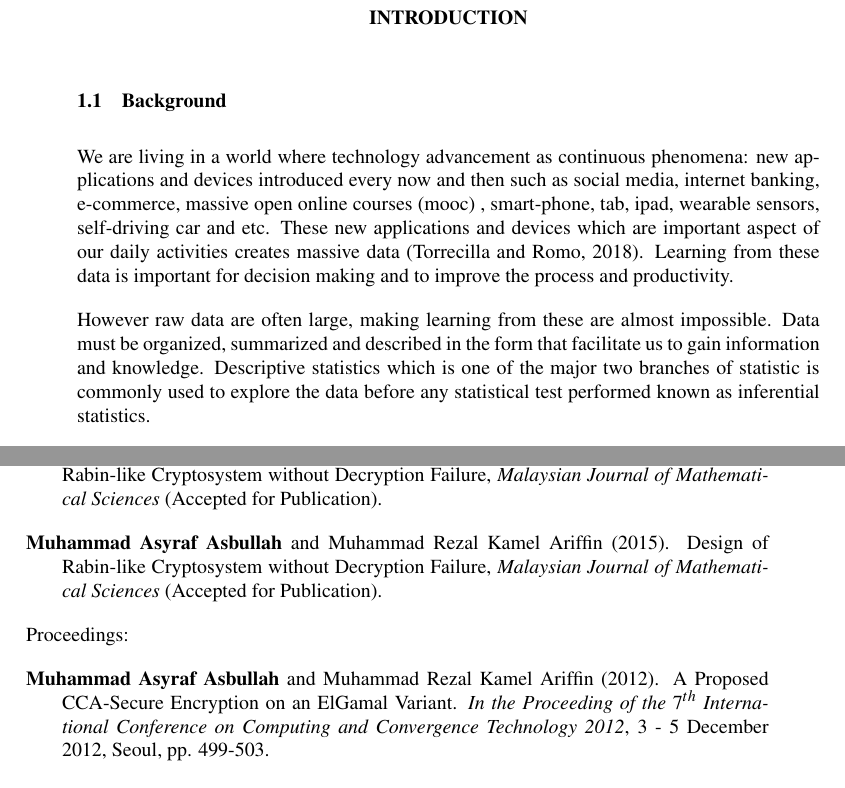
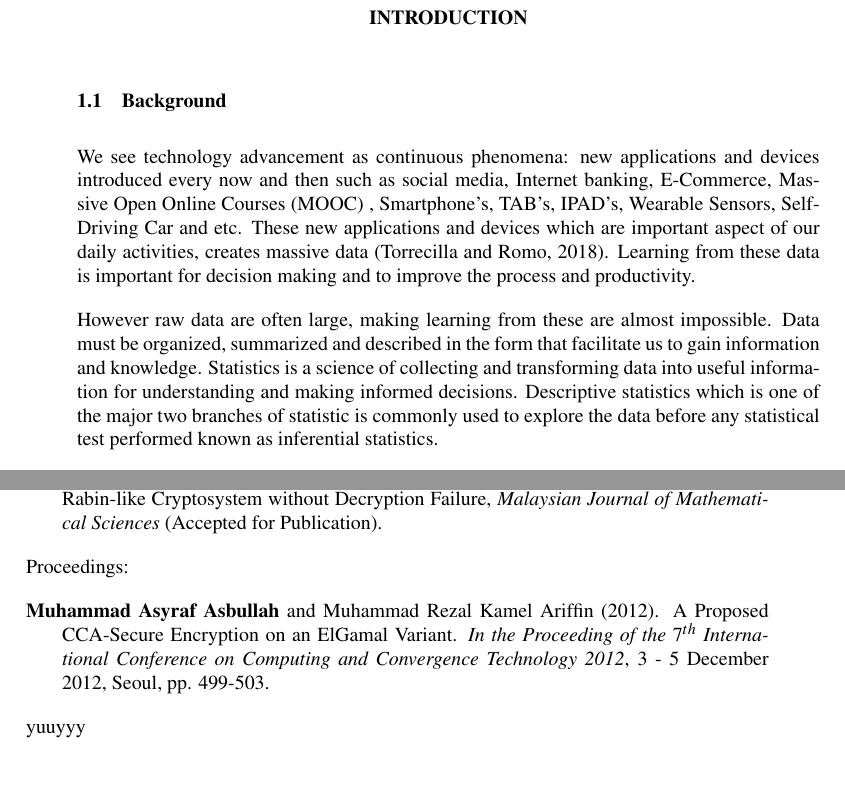
Before and after one commit to phddemudu/mythesis, a LaTeX thesis (DraftThesisHistogram.tex, which reads Introduction.tex, listofpublications.tex): two parts of pages 24 and 39 of 40, joined at a grey line, cut so that both start at the same text. Compiled offline with pdfLaTeX.

Commit message:
just a test

```diff
--- a/Introduction.tex
+++ b/Introduction.tex
@@ -3,9 +3,9 @@
 
 \section{Background}
 
-We are living in a world where technology advancement as continuous phenomena: new applications and devices introduced every now and then such as social media, internet banking, e-commerce, massive open online courses (mooc) , smart-phone, tab, ipad, wearable sensors, self-driving car and etc. These new applications and devices which are important aspect of our daily activities creates massive data \cite[]{torrecilla2018data}. Learning from these data is important for decision making and to improve the process and productivity.
+We see technology advancement as continuous phenomena: new applications and devices introduced every now and then such as social media, Internet banking, E-Commerce, Massive Open Online Courses (MOOC) , Smartphone's, TAB's, IPAD's, Wearable Sensors, Self-Driving Car and etc. These new applications and devices which are important aspect of our daily activities, creates massive data \cite[]{torrecilla2018data}. Learning from these data is important for decision making and to improve the process and productivity.
 
-However raw data are often large, making learning from these are almost impossible. Data must be organized, summarized and described in the form that facilitate us to gain information and knowledge. Descriptive statistics which is one of the major two branches of statistic is commonly used to explore the data before any statistical test performed known as inferential statistics.
+However raw data are often large, making learning from these are almost impossible. Data must be organized, summarized and described in the form that facilitate us to gain information and knowledge. Statistics is a science of collecting and transforming data into useful information for understanding and making informed decisions. Descriptive statistics which is one of the major two branches of statistic is commonly used to explore the data before any statistical test performed known as inferential statistics.
 
 Exploratory Data Analysis (EDA) is one of the method used in descriptive statistics. EDA was introduced by John W. Tukey in 1977 \cite[]{wendy2002computational}. EDA is mostly involves statistical graphs, is an approach of analyzing data visually without a prior assumptions on parametric model of the data, error terms, outliers in data, modality of the data and relationship with other variables \cite[]{velleman1981applications,wendy2002computational}. Visualising data is vital in exploring data \cite[]{scott2005multidimensional} to help in finding the  patterns, structure in data and relationships between variables in data \cite[]{hand2001principles}. EDA helps the researchers to model data based on the what is revealed through exploring with various graphical methods. Generally after the EDA process one would use confirmatory analysis such as hypothesis testing, ANOVA, regression and etc.
 
--- a/listofpublications.tex
+++ b/listofpublications.tex
@@ -12,7 +12,6 @@ Journal articles:
 
 
 \begin{hangparas}{.25in}{1}
-\textbf{Muhammad Asyraf Asbullah} and Muhammad Rezal Kamel Ariffin (2015). Design of Rabin-like Cryptosystem without Decryption Failure, \textit{Malaysian Journal of Mathematical Sciences} (Accepted for Publication).
 
 \textbf{Muhammad Asyraf Asbullah} and Muhammad Rezal Kamel Ariffin (2015). Design of Rabin-like Cryptosystem without Decryption Failure, \textit{Malaysian Journal of Mathematical Sciences} (Accepted for Publication).
 
@@ -25,6 +24,15 @@ Proceedings:
 
 \begin{hangparas}{.25in}{1}
  \textbf{Muhammad Asyraf Asbullah} and Muhammad Rezal Kamel Ariffin (2012). A Proposed CCA-Secure Encryption on an ElGamal Variant. \textit{In the Proceeding of the $7^{th}$ International Conference on Computing and Convergence Technology 2012}, 3 - 5 December 2012, Seoul, pp. 499-503.
+
+
+
+
+
+
+
+
+yuuyyy
 \end{hangparas}
 
 
```
Also changed, not shown: gitting.txt (added, +4 -0 lines), DraftThesisHistogram.pdf, Introduction.tex (3 more changed lines), 2 other files.
